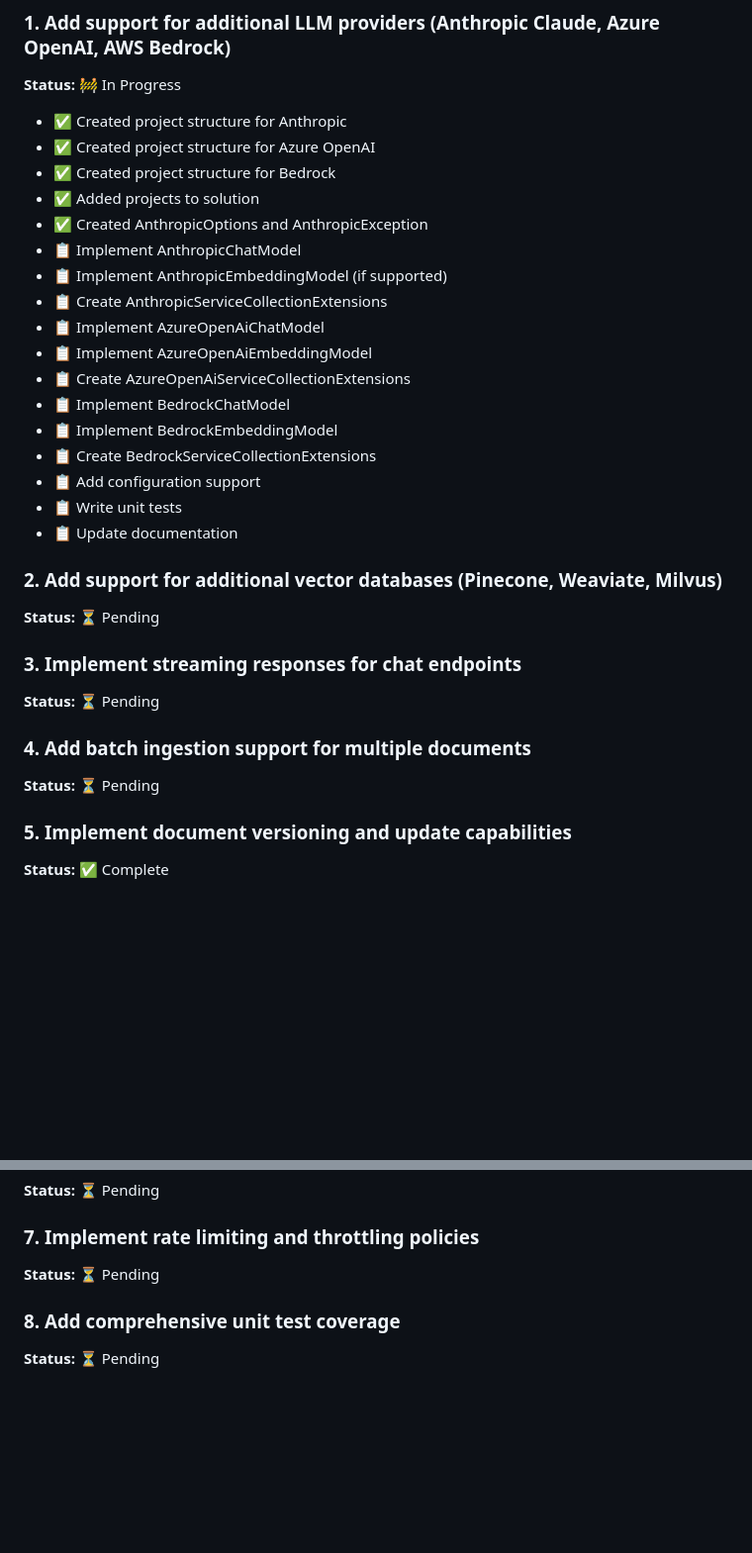
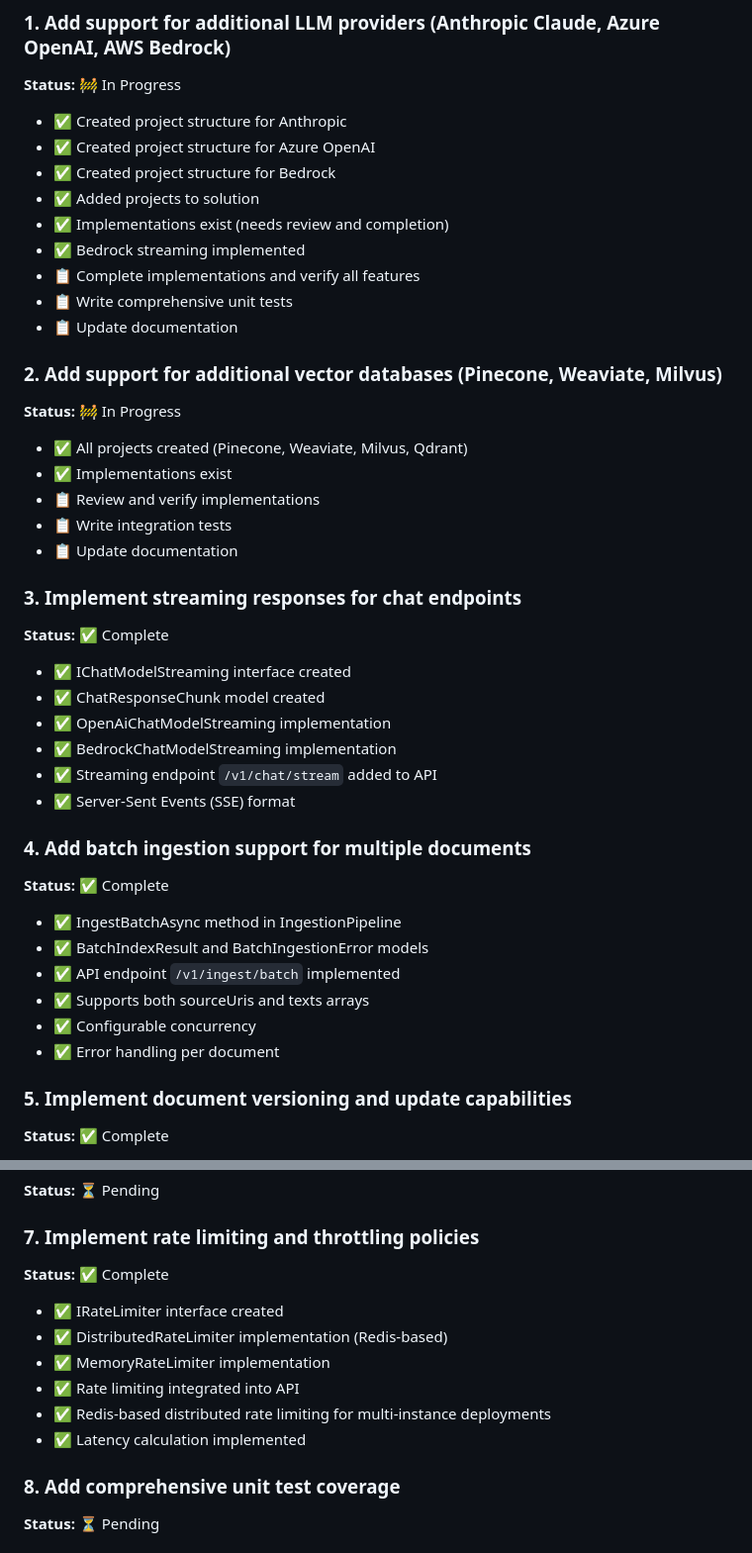
Before and after one commit to bipindra/Bipins.AI, a Markdown page: docs/IMPLEMENTATION_STATUS.md, 2 parts joined by grey strips. Shown at 99% size. Drawn GitHub-style; blank space fills up the shorter version.

Commit message:
Add comprehensive TODO completion plan and update implementation status

```diff
--- a/docs/IMPLEMENTATION_STATUS.md
+++ b/docs/IMPLEMENTATION_STATUS.md
@@ -17,28 +17,40 @@ This document tracks the implementation progress of all TODO items.
 - ✅ Created project structure for Azure OpenAI
 - ✅ Created project structure for Bedrock
 - ✅ Added projects to solution
-- ✅ Created AnthropicOptions and AnthropicException
-- 📋 Implement AnthropicChatModel
-- 📋 Implement AnthropicEmbeddingModel (if supported)
-- 📋 Create AnthropicServiceCollectionExtensions
-- 📋 Implement AzureOpenAiChatModel
-- 📋 Implement AzureOpenAiEmbeddingModel
-- 📋 Create AzureOpenAiServiceCollectionExtensions
-- 📋 Implement BedrockChatModel
-- 📋 Implement BedrockEmbeddingModel
-- 📋 Create BedrockServiceCollectionExtensions
-- 📋 Add configuration support
-- 📋 Write unit tests
+- ✅ Implementations exist (needs review and completion)
+- ✅ Bedrock streaming implemented
+- 📋 Complete implementations and verify all features
+- 📋 Write comprehensive unit tests
 - 📋 Update documentation
 
 ### 2. Add support for additional vector databases (Pinecone, Weaviate, Milvus)
-**Status:** ⏳ Pending
+**Status:** 🚧 In Progress
+
+- ✅ All projects created (Pinecone, Weaviate, Milvus, Qdrant)
+- ✅ Implementations exist
+- 📋 Review and verify implementations
+- 📋 Write integration tests
+- 📋 Update documentation
 
 ### 3. Implement streaming responses for chat endpoints
-**Status:** ⏳ Pending
+**Status:** ✅ Complete
+
+- ✅ IChatModelStreaming interface created
+- ✅ ChatResponseChunk model created
+- ✅ OpenAiChatModelStreaming implementation
+- ✅ BedrockChatModelStreaming implementation
+- ✅ Streaming endpoint `/v1/chat/stream` added to API
+- ✅ Server-Sent Events (SSE) format
 
 ### 4. Add batch ingestion support for multiple documents
-**Status:** ⏳ Pending
+**Status:** ✅ Complete
+
+- ✅ IngestBatchAsync method in IngestionPipeline
+- ✅ BatchIndexResult and BatchIngestionError models
+- ✅ API endpoint `/v1/ingest/batch` implemented
+- ✅ Supports both sourceUris and texts arrays
+- ✅ Configurable concurrency
+- ✅ Error handling per document
 
 ### 5. Implement document versioning and update capabilities
 **Status:** ✅ Complete
@@ -57,7 +69,14 @@ This document tracks the implementation progress of all TODO items.
 **Status:** ⏳ Pending
 
 ### 7. Implement rate limiting and throttling policies
-**Status:** ⏳ Pending
+**Status:** ✅ Complete
+
+- ✅ IRateLimiter interface created
+- ✅ DistributedRateLimiter implementation (Redis-based)
+- ✅ MemoryRateLimiter implementation
+- ✅ Rate limiting integrated into API
+- ✅ Redis-based distributed rate limiting for multi-instance deployments
+- ✅ Latency calculation implemented
 
 ### 8. Add comprehensive unit test coverage
 **Status:** ⏳ Pending
```
Also changed, not shown: other parts of docs/IMPLEMENTATION_STATUS.md (+26 -4 lines), docs/TODO_COMPLETION_PLAN.md (added, +378 -0 lines).
